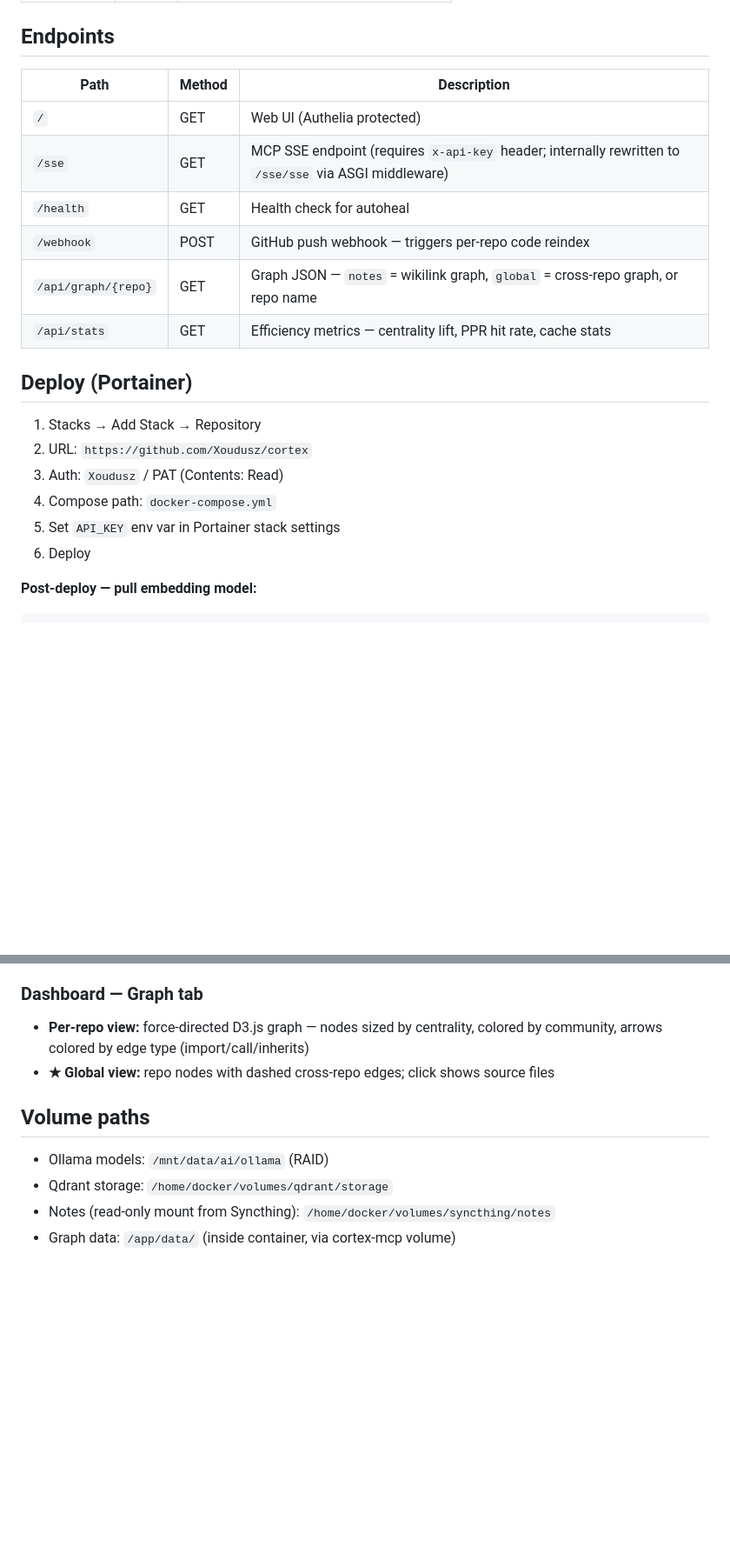
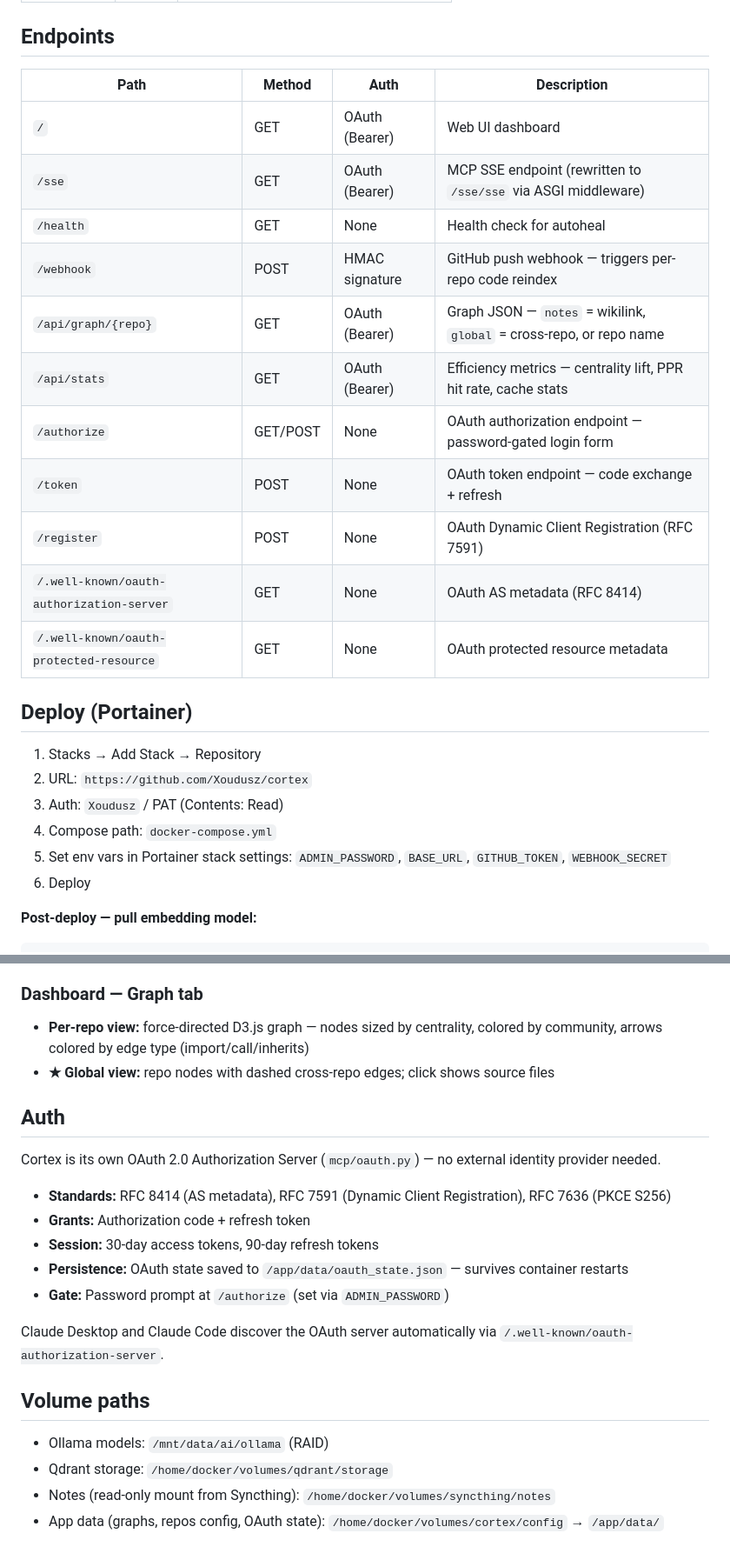
Before and after one commit to Xoudusz/cortex, a Markdown page: README.md, 2 parts joined by grey strips. Shown at 87% size. Drawn GitHub-style; blank space fills up the shorter version.

Commit message:
docs: update README for v1.4.x OAuth auth (API_KEY → ADMIN_PASSWORD, BASE_URL, session details)

```diff
--- a/README.md
+++ b/README.md
@@ -12,14 +12,19 @@ Personal RAG stack — Obsidian notes + source code indexed into Qdrant, exposed
 
 ## Endpoints
 
-| Path | Method | Description |
-|------|--------|-------------|
-| `/` | GET | Web UI (Authelia protected) |
-| `/sse` | GET | MCP SSE endpoint (requires `x-api-key` header; internally rewritten to `/sse/sse` via ASGI middleware) |
-| `/health` | GET | Health check for autoheal |
-| `/webhook` | POST | GitHub push webhook — triggers per-repo code reindex |
-| `/api/graph/{repo}` | GET | Graph JSON — `notes` = wikilink graph, `global` = cross-repo graph, or repo name |
-| `/api/stats` | GET | Efficiency metrics — centrality lift, PPR hit rate, cache stats |
+| Path | Method | Auth | Description |
+|------|--------|------|-------------|
+| `/` | GET | OAuth (Bearer) | Web UI dashboard |
+| `/sse` | GET | OAuth (Bearer) | MCP SSE endpoint (rewritten to `/sse/sse` via ASGI middleware) |
+| `/health` | GET | None | Health check for autoheal |
+| `/webhook` | POST | HMAC signature | GitHub push webhook — triggers per-repo code reindex |
+| `/api/graph/{repo}` | GET | OAuth (Bearer) | Graph JSON — `notes` = wikilink, `global` = cross-repo, or repo name |
+| `/api/stats` | GET | OAuth (Bearer) | Efficiency metrics — centrality lift, PPR hit rate, cache stats |
+| `/authorize` | GET/POST | None | OAuth authorization endpoint — password-gated login form |
+| `/token` | POST | None | OAuth token endpoint — code exchange + refresh |
+| `/register` | POST | None | OAuth Dynamic Client Registration (RFC 7591) |
+| `/.well-known/oauth-authorization-server` | GET | None | OAuth AS metadata (RFC 8414) |
+| `/.well-known/oauth-protected-resource` | GET | None | OAuth protected resource metadata |
 
 ## Deploy (Portainer)
 
@@ -27,7 +32,7 @@ Personal RAG stack — Obsidian notes + source code indexed into Qdrant, exposed
 2. URL: `https://github.com/Xoudusz/cortex`
 3. Auth: `Xoudusz` / PAT (Contents: Read)
 4. Compose path: `docker-compose.yml`
-5. Set `API_KEY` env var in Portainer stack settings
+5. Set env vars in Portainer stack settings: `ADMIN_PASSWORD`, `BASE_URL`, `GITHUB_TOKEN`, `WEBHOOK_SECRET`
 6. Deploy
 
 **Post-deploy — pull embedding model:**
@@ -146,9 +153,21 @@ Exposed as `GET /api/graph/global`. Dashboard: Graph tab → **★ Global (cross
 - **Per-repo view:** force-directed D3.js graph — nodes sized by centrality, colored by community, arrows colored by edge type (import/call/inherits)
 - **★ Global view:** repo nodes with dashed cross-repo edges; click shows source files
 
+## Auth
+
+Cortex is its own OAuth 2.0 Authorization Server (`mcp/oauth.py`) — no external identity provider needed.
+
+- **Standards:** RFC 8414 (AS metadata), RFC 7591 (Dynamic Client Registration), RFC 7636 (PKCE S256)
+- **Grants:** Authorization code + refresh token
+- **Session:** 30-day access tokens, 90-day refresh tokens
+- **Persistence:** OAuth state saved to `/app/data/oauth_state.json` — survives container restarts
+- **Gate:** Password prompt at `/authorize` (set via `ADMIN_PASSWORD`)
+
+Claude Desktop and Claude Code discover the OAuth server automatically via `/.well-known/oauth-authorization-server`.
+
 ## Volume paths
 
 - Ollama models: `/mnt/data/ai/ollama` (RAID)
 - Qdrant storage: `/home/docker/volumes/qdrant/storage`
 - Notes (read-only mount from Syncthing): `/home/docker/volumes/syncthing/notes`
-- Graph data: `/app/data/` (inside container, via cortex-mcp volume)
+- App data (graphs, repos config, OAuth state): `/home/docker/volumes/cortex/config` → `/app/data/`
```
Also changed, not shown: other parts of README.md (+7 -5 lines).
